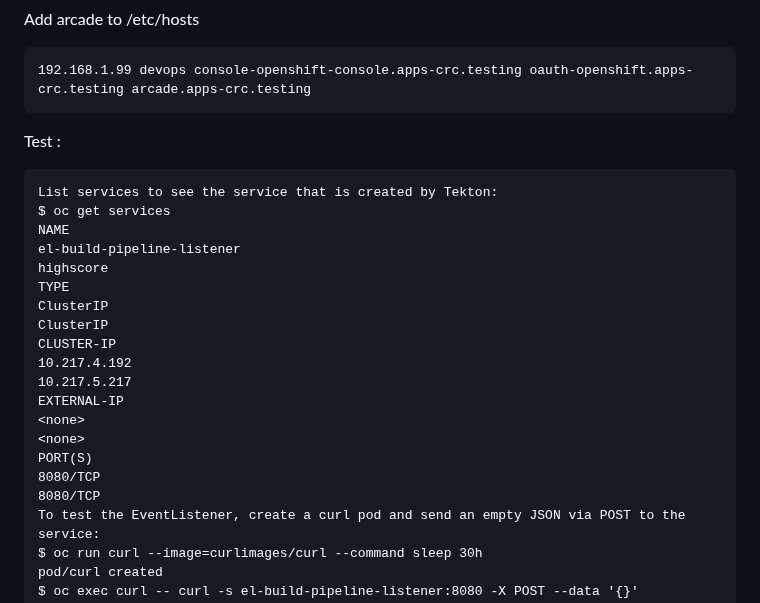
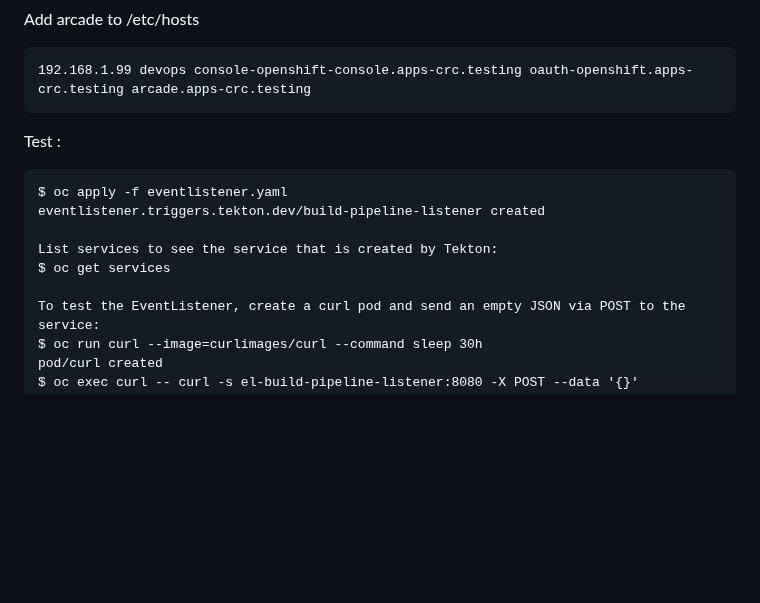
Before and after one commit to adavarski/OpenShift-CRC-Playground, a Markdown page: README.md, the part around the change. Rendered like a GitHub page; blank space fills up the shorter version.

````diff
--- a/README.md
+++ b/README.md
@@ -295,23 +295,12 @@ Add arcade to /etc/hosts
 
 Test :
 ```
+$ oc apply -f eventlistener.yaml
+eventlistener.triggers.tekton.dev/build-pipeline-listener created
+
 List services to see the service that is created by Tekton:
 $ oc get services
-NAME
-el-build-pipeline-listener
-highscore
-TYPE
-ClusterIP
-ClusterIP
-CLUSTER-IP
-10.217.4.192
-10.217.5.217
-EXTERNAL-IP
-<none>
-<none>
-PORT(S)
-8080/TCP
-8080/TCP
+
 To test the EventListener, create a curl pod and send an empty JSON via POST to the
 service:
 $ oc run curl --image=curlimages/curl --command sleep 30h
````
